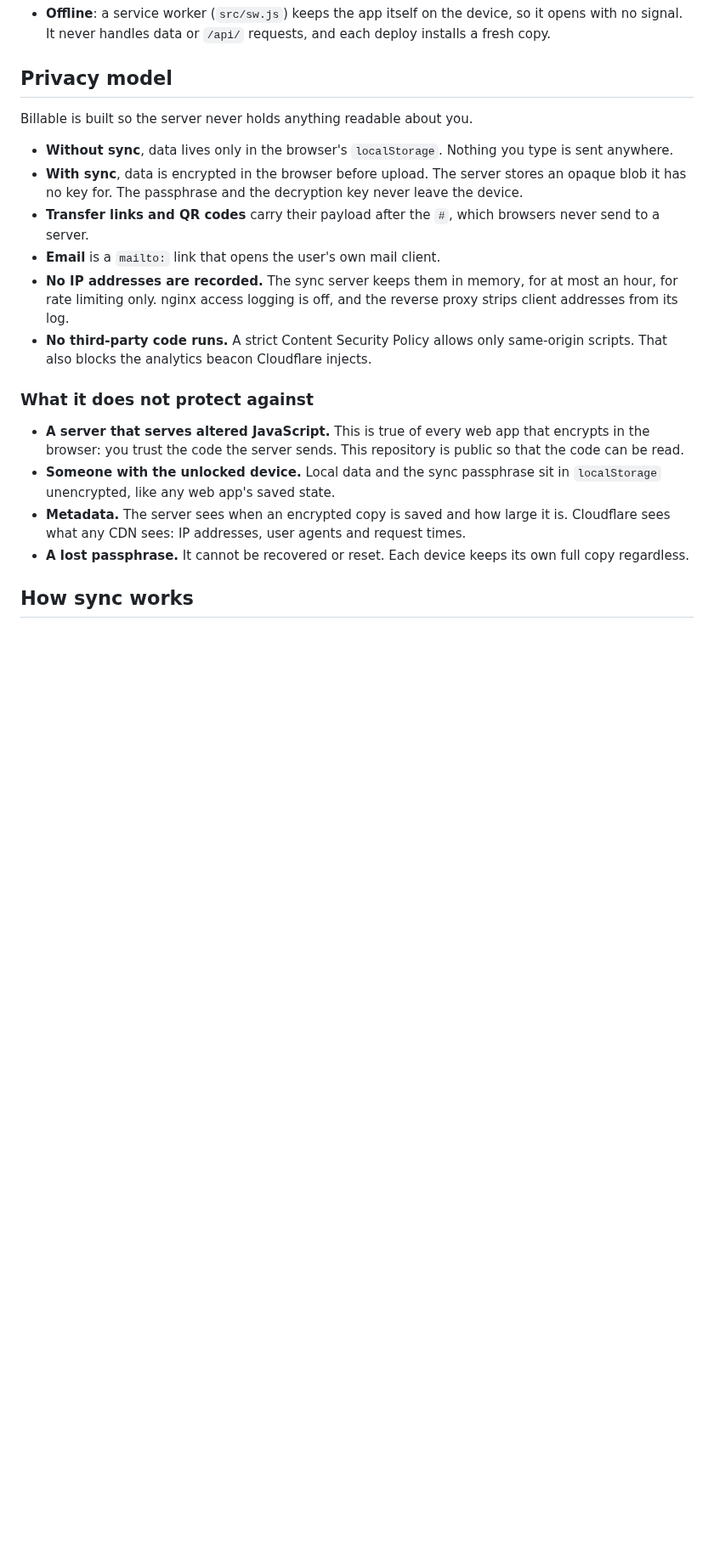
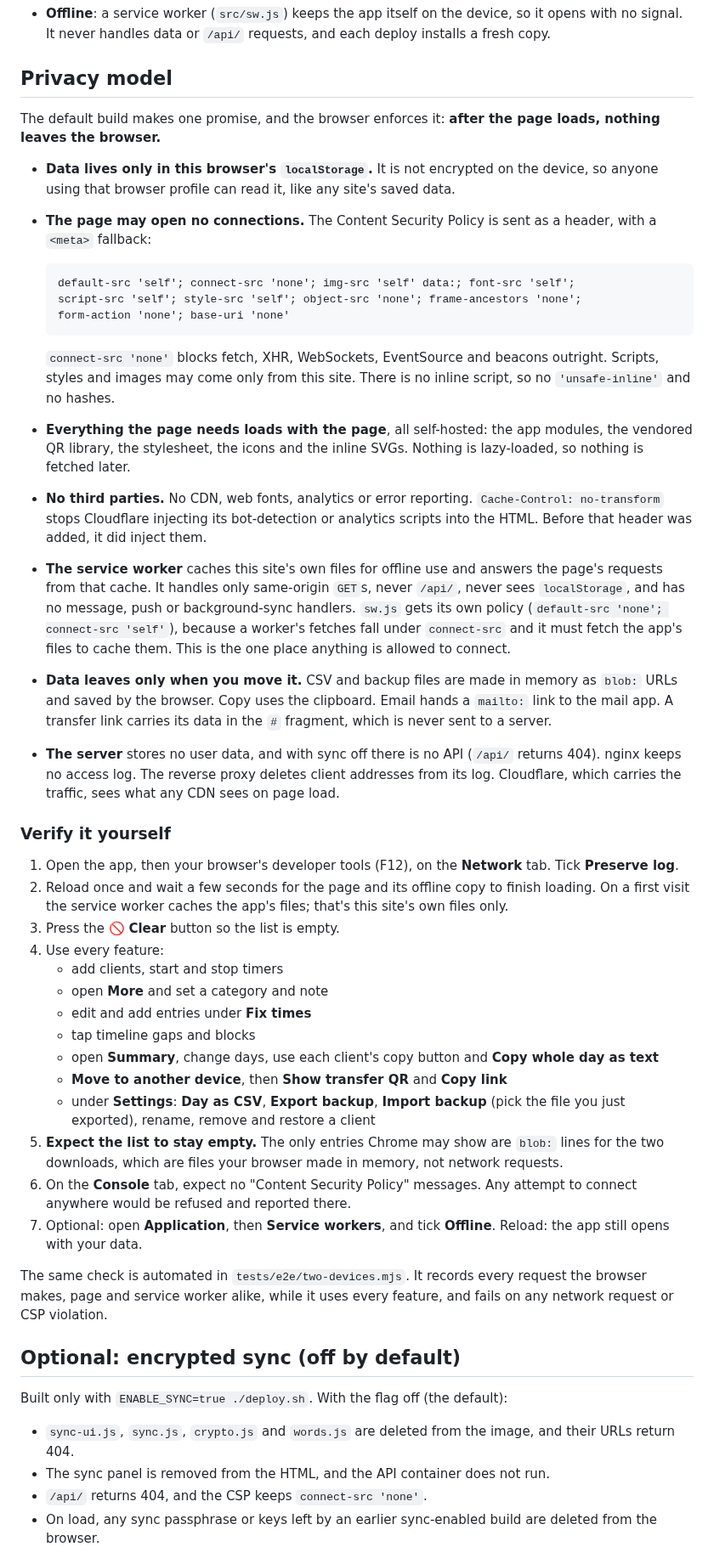
Before and after one commit to Lawrence908/billable, a Markdown page: README.md, the part around one of its changes. Shown at 85% size. Rendered like a GitHub page; blank space fills up the shorter version.

````diff
--- a/README.md
+++ b/README.md
@@ -50,32 +50,81 @@ next one started on that card, are labelled with them.
 
 ## Privacy model
 
-Billable is built so the server never holds anything readable about you.
+The default build makes one promise, and the browser enforces it: **after the page
+loads, nothing leaves the browser.**
 
-- **Without sync**, data lives only in the browser's `localStorage`. Nothing you type
-  is sent anywhere.
-- **With sync**, data is encrypted in the browser before upload. The server stores
-  an opaque blob it has no key for. The passphrase and the decryption key never
-  leave the device.
-- **Transfer links and QR codes** carry their payload after the `#`, which browsers
-  never send to a server.
-- **Email** is a `mailto:` link that opens the user's own mail client.
-- **No IP addresses are recorded.** The sync server keeps them in memory, for at most
-  an hour, for rate limiting only. nginx access logging is off, and the reverse proxy
-  strips client addresses from its log.
-- **No third-party code runs.** A strict Content Security Policy allows only same-origin
-  scripts. That also blocks the analytics beacon Cloudflare injects.
+- **Data lives only in this browser's `localStorage`.** It is not encrypted on the
+  device, so anyone using that browser profile can read it, like any site's saved data.
+- **The page may open no connections.** The Content Security Policy is sent as a
+  header, with a `<meta>` fallback:
 
-### What it does not protect against
+  ```
+  default-src 'self'; connect-src 'none'; img-src 'self' data:; font-src 'self';
+  script-src 'self'; style-src 'self'; object-src 'none'; frame-ancestors 'none';
+  form-action 'none'; base-uri 'none'
+  ```
 
-- **A server that serves altered JavaScript.** This is true of every web app that
-  encrypts in the browser: you trust the code the server sends. This repository is
-  public so that the code can be read.
-- **Someone with the unlocked device.** Local data and the sync passphrase sit in
-  `localStorage` unencrypted, like any web app's saved state.
-- **Metadata.** The server sees when an encrypted copy is saved and how large it is.
-  Cloudflare sees what any CDN sees: IP addresses, user agents and request times.
-- **A lost passphrase.** It cannot be recovered or reset. Each device keeps its own
-  full copy regardless.
+  `connect-src 'none'` blocks fetch, XHR, WebSockets, EventSource and beacons outright.
+  Scripts, styles and images may come only from this site. There is no inline script,
+  so no `'unsafe-inline'` and no hashes.
+- **Everything the page needs loads with the page**, all self-hosted: the app modules,
+  the vendored QR library, the stylesheet, the icons and the inline SVGs. Nothing is
+  lazy-loaded, so nothing is fetched later.
+- **No third parties.** No CDN, web fonts, analytics or error reporting.
+  `Cache-Control: no-transform` stops Cloudflare injecting its bot-detection or
+  analytics scripts into the HTML. Before that header was added, it did inject them.
+- **The service worker** caches this site's own files for offline use and answers the
+  page's requests from that cache. It handles only same-origin `GET`s, never `/api/`,
+  never sees `localStorage`, and has no message, push or background-sync handlers.
+  `sw.js` gets its own policy (`default-src 'none'; connect-src 'self'`), because a
+  worker's fetches fall under `connect-src` and it must fetch the app's files to cache them.
+  This is the one place anything is allowed to connect.
+- **Data leaves only when you move it.** CSV and backup files are made in memory as
+  `blob:` URLs and saved by the browser. Copy uses the clipboard. Email hands a
+  `mailto:` link to the mail app. A transfer link carries its data in the `#` fragment,
+  which is never sent to a server.
+- **The server** stores no user data, and with sync off there is no API (`/api/` returns
+  404). nginx keeps no access log. The reverse proxy deletes client addresses from its
+  log. Cloudflare, which carries the traffic, sees what any CDN sees on page load.
 
-## How sync works
+### Verify it yourself
+
+1. Open the app, then your browser's developer tools (F12), on the **Network** tab.
+   Tick **Preserve log**.
+2. Reload once and wait a few seconds for the page and its offline copy to finish
+   loading. On a first visit the service worker caches the app's files; that's this
+   site's own files only.
+3. Press the 🚫 **Clear** button so the list is empty.
+4. Use every feature:
+   - add clients, start and stop timers
+   - open **More** and set a category and note
+   - edit and add entries under **Fix times**
+   - tap timeline gaps and blocks
+   - open **Summary**, change days, use each client's copy button and **Copy whole day
+     as text**
+   - **Move to another device**, then **Show transfer QR** and **Copy link**
+   - under **Settings**: **Day as CSV**, **Export backup**, **Import backup** (pick the
+     file you just exported), rename, remove and restore a client
+5. **Expect the list to stay empty.** The only entries Chrome may show are `blob:`
+   lines for the two downloads, which are files your browser made in memory, not
+   network requests.
+6. On the **Console** tab, expect no "Content Security Policy" messages. Any attempt to
+   connect anywhere would be refused and reported there.
+7. Optional: open **Application**, then **Service workers**, and tick **Offline**. Reload:
+   the app still opens with your data.
+
+The same check is automated in `tests/e2e/two-devices.mjs`. It records every request
+the browser makes, page and service worker alike, while it uses every feature, and
+fails on any network request or CSP violation.
+
+## Optional: encrypted sync (off by default)
+
+Built only with `ENABLE_SYNC=true ./deploy.sh`. With the flag off (the default):
+
+- `sync-ui.js`, `sync.js`, `crypto.js` and `words.js` are deleted from the image, and
+  their URLs return 404.
+- The sync panel is removed from the HTML, and the API container does not run.
+- `/api/` returns 404, and the CSP keeps `connect-src 'none'`.
+- On load, any sync passphrase or keys left by an earlier sync-enabled build are
+  deleted from the browser.
+
````
Also changed, not shown: other parts of README.md (+21 -5 lines), screenshots/categories-390.png, screenshots/mobile-390.png, screenshots/privacy-open-390.png, screenshots/timeline-390.png, 14 other files.
